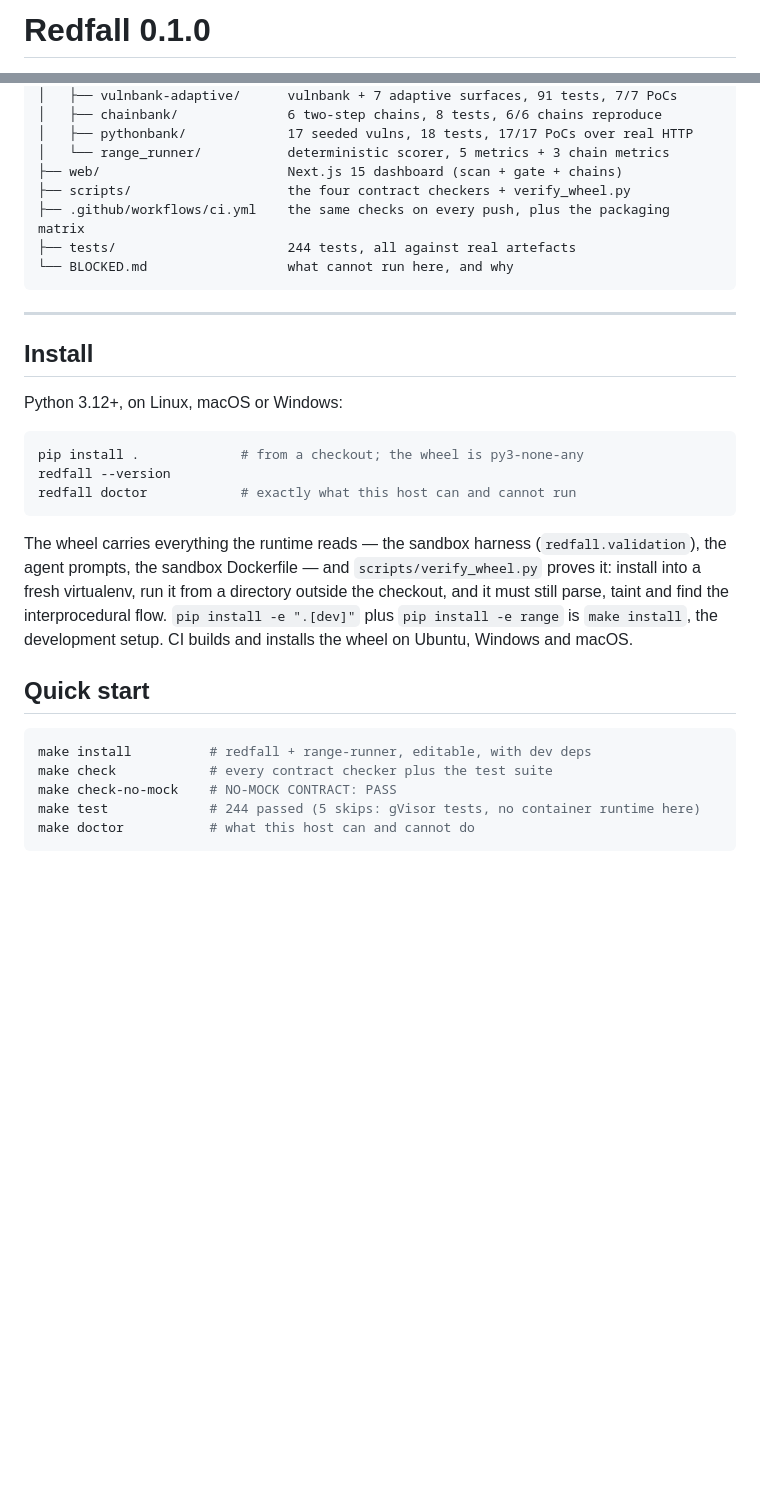
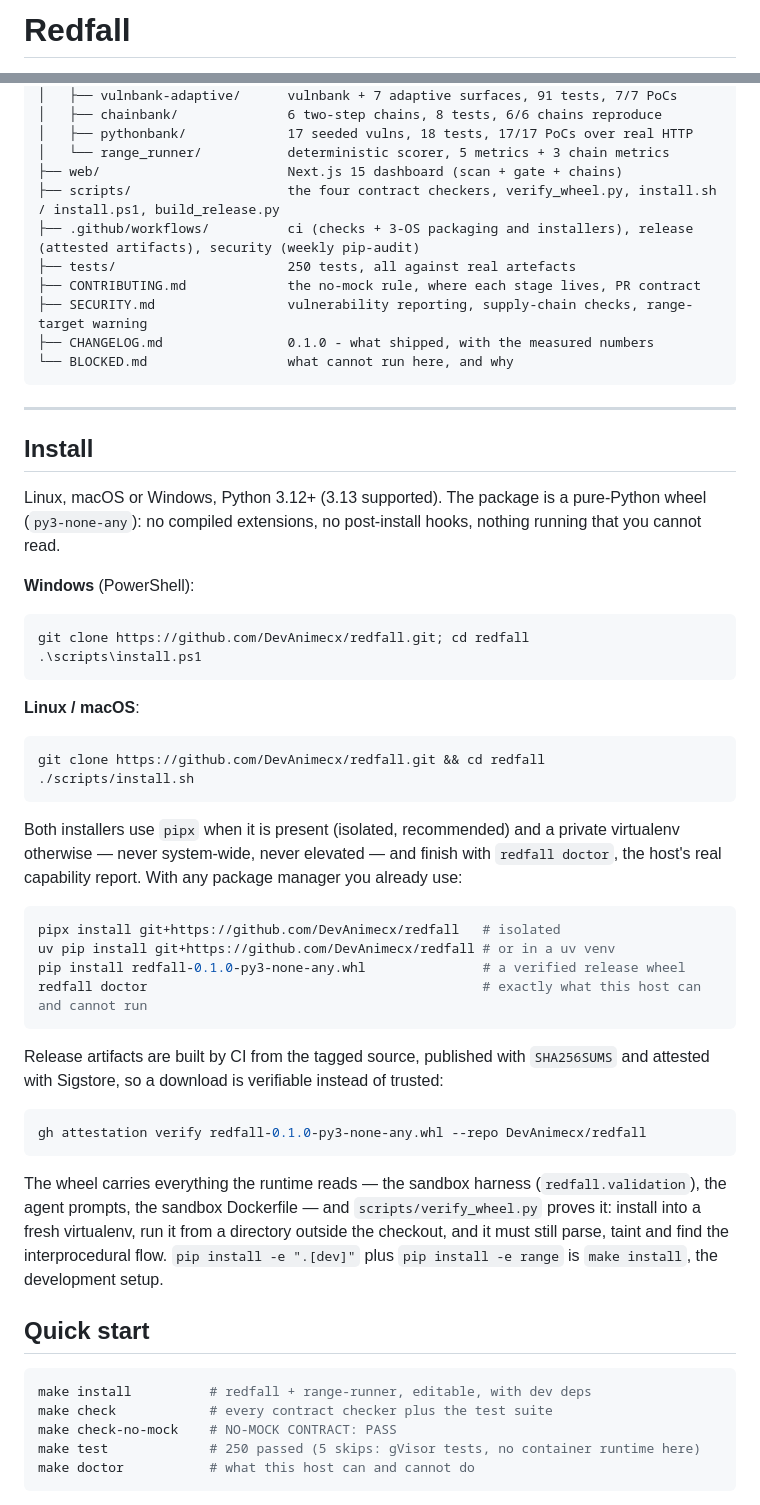
Before and after one commit to DevAnimecx/redfall, a Markdown page: README.md, 2 parts joined by grey strips. GitHub-like rendering; blank space fills up the shorter version.

````diff
--- a/README.md
+++ b/README.md
@@ -1,2 +1,2 @@
-# Redfall 0.1.0
+# Redfall
 
@@ -129,9 +138,12 @@ redfall/
 │   ├── pythonbank/             17 seeded vulns, 18 tests, 17/17 PoCs over real HTTP
 │   └── range_runner/           deterministic scorer, 5 metrics + 3 chain metrics
 ├── web/                        Next.js 15 dashboard (scan + gate + chains)
-├── scripts/                    the four contract checkers + verify_wheel.py
-├── .github/workflows/ci.yml    the same checks on every push, plus the packaging matrix
-├── tests/                      244 tests, all against real artefacts
+├── scripts/                    the four contract checkers, verify_wheel.py, install.sh / install.ps1, build_release.py
+├── .github/workflows/          ci (checks + 3-OS packaging and installers), release (attested artifacts), security (weekly pip-audit)
+├── tests/                      250 tests, all against real artefacts
+├── CONTRIBUTING.md             the no-mock rule, where each stage lives, PR contract
+├── SECURITY.md                 vulnerability reporting, supply-chain checks, range-target warning
+├── CHANGELOG.md                0.1.0 - what shipped, with the measured numbers
 └── BLOCKED.md                  what cannot run here, and why
 ```
 
@@ -139,12 +151,42 @@ redfall/
 
 ## Install
 
-Python 3.12+, on Linux, macOS or Windows:
+Linux, macOS or Windows, Python 3.12+ (3.13 supported). The package is a
+pure-Python wheel (`py3-none-any`): no compiled extensions, no post-install
+hooks, nothing running that you cannot read.
+
+**Windows** (PowerShell):
+
+```powershell
+git clone https://github.com/DevAnimecx/redfall.git; cd redfall
+.\scripts\install.ps1
+```
+
+**Linux / macOS**:
 
 ```bash
-pip install .             # from a checkout; the wheel is py3-none-any
-redfall --version
-redfall doctor            # exactly what this host can and cannot run
+git clone https://github.com/DevAnimecx/redfall.git && cd redfall
+./scripts/install.sh
+```
+
+Both installers use `pipx` when it is present (isolated, recommended) and a
+private virtualenv otherwise — never system-wide, never elevated — and finish
+with `redfall doctor`, the host's real capability report. With any package
+manager you already use:
+
+```bash
+pipx install git+https://github.com/DevAnimecx/redfall   # isolated
+uv pip install git+https://github.com/DevAnimecx/redfall # or in a uv venv
+pip install redfall-0.1.0-py3-none-any.whl               # a verified release wheel
+redfall doctor                                           # exactly what this host can and cannot run
+```
+
+Release artifacts are built by CI from the tagged source, published with
+`SHA256SUMS` and attested with Sigstore, so a download is verifiable instead of
+trusted:
+
+```bash
+gh attestation verify redfall-0.1.0-py3-none-any.whl --repo DevAnimecx/redfall
 ```
 
 The wheel carries everything the runtime reads — the sandbox harness
@@ -152,8 +194,7 @@ The wheel carries everything the runtime reads — the sandbox harness
 `scripts/verify_wheel.py` proves it: install into a fresh virtualenv, run it
 from a directory outside the checkout, and it must still parse, taint and find
 the interprocedural flow. `pip install -e ".[dev]"` plus `pip install -e range`
-is `make install`, the development setup. CI builds and installs the wheel on
-Ubuntu, Windows and macOS.
+is `make install`, the development setup.
 
 ## Quick start
 
@@ -161,7 +202,7 @@ Ubuntu, Windows and macOS.
 make install          # redfall + range-runner, editable, with dev deps
 make check            # every contract checker plus the test suite
 make check-no-mock    # NO-MOCK CONTRACT: PASS
-make test             # 244 passed (5 skips: gVisor tests, no container runtime here)
+make test             # 250 passed (5 skips: gVisor tests, no container runtime here)
 make doctor           # what this host can and cannot do
 ```
 
````
Also changed, not shown: other parts of README.md (+39 -1 lines).
